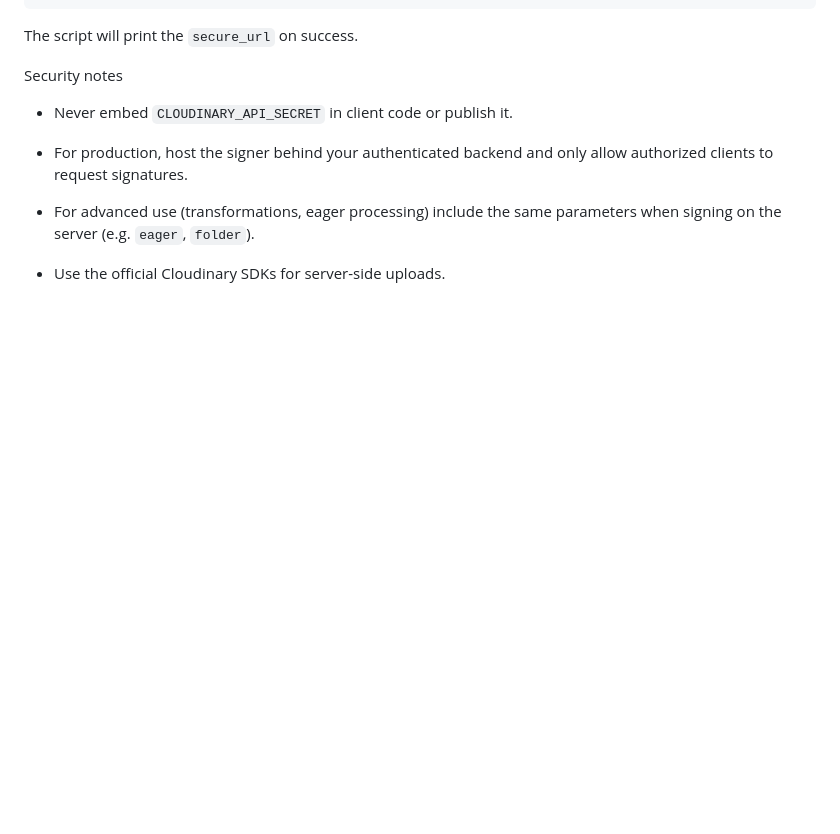
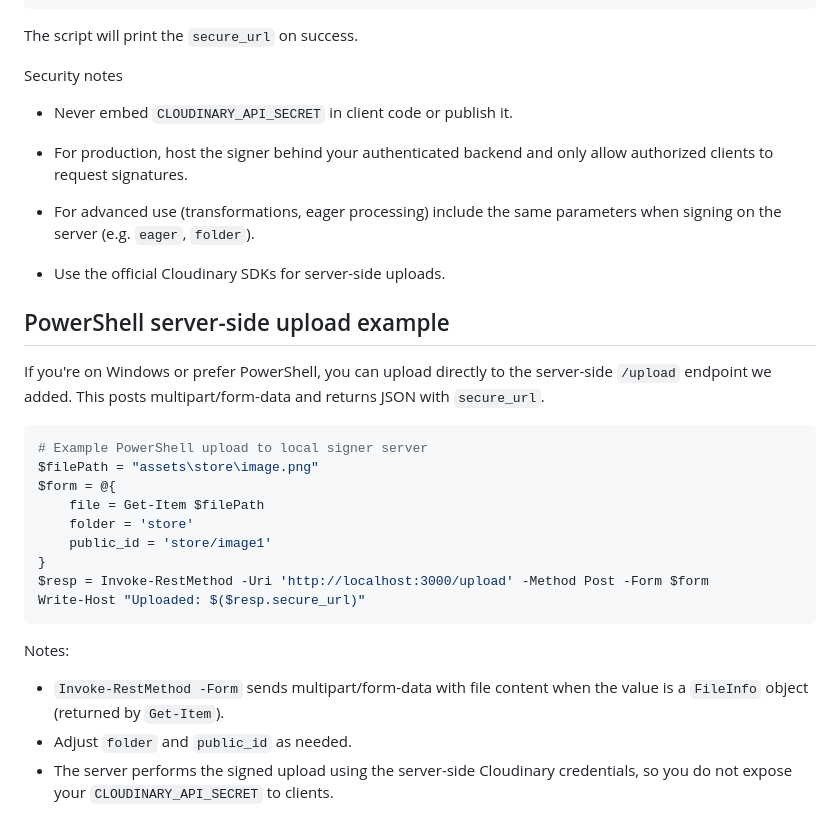
Before and after one commit to Gmen2025/easy_shopping, a Markdown page: scripts/CLOUDINARY_README.md, the part around the change. GitHub-like rendering; blank space fills up the shorter version.

Commit message:
Add PowerShell server-side upload example to Cloudinary README

````diff
--- a/scripts/CLOUDINARY_README.md
+++ b/scripts/CLOUDINARY_README.md
@@ -81,3 +81,25 @@ Security notes
 - For advanced use (transformations, eager processing) include the same parameters when signing on the server (e.g. `eager`, `folder`).
 
 - Use the official Cloudinary SDKs for server-side uploads.
+
+PowerShell server-side upload example
+------------------------------------
+
+If you're on Windows or prefer PowerShell, you can upload directly to the server-side `/upload` endpoint we added. This posts multipart/form-data and returns JSON with `secure_url`.
+
+```powershell
+# Example PowerShell upload to local signer server
+$filePath = "assets\store\image.png"
+$form = @{
+	file = Get-Item $filePath
+	folder = 'store'
+	public_id = 'store/image1'
+}
+$resp = Invoke-RestMethod -Uri 'http://localhost:3000/upload' -Method Post -Form $form
+Write-Host "Uploaded: $($resp.secure_url)"
+```
+
+Notes:
+- `Invoke-RestMethod -Form` sends multipart/form-data with file content when the value is a `FileInfo` object (returned by `Get-Item`).
+- Adjust `folder` and `public_id` as needed.
+- The server performs the signed upload using the server-side Cloudinary credentials, so you do not expose your `CLOUDINARY_API_SECRET` to clients.
````
